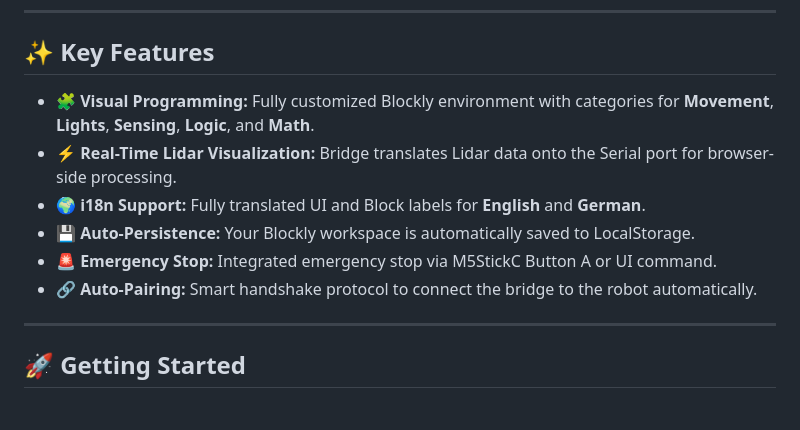
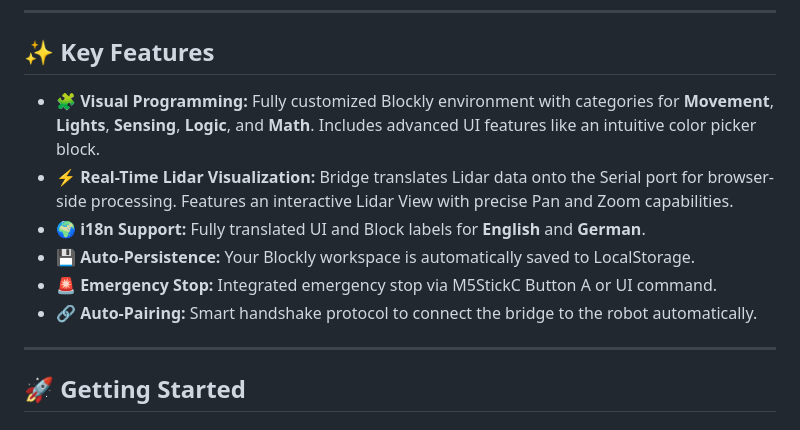
Before and after one commit to smeraner/lidar-bot-web, a Markdown page: readme.md, the part around the change. GitHub-like rendering.

Commit message:
docs: update readme to include details on the color picker block and interactive Lidar view with pan and zoom.

```diff
--- a/readme.md
+++ b/readme.md
@@ -42,12 +42,13 @@ graph LR
 
 ## ✨ Key Features
 
--   **🧩 Visual Programming:** Fully customized Blockly environment with categories for **Movement**, **Lights**, **Sensing**, **Logic**, and **Math**.
--   **⚡ Real-Time Lidar Visualization:** Bridge translates Lidar data onto the Serial port for browser-side processing.
+-   **🧩 Visual Programming:** Fully customized Blockly environment with categories for **Movement**, **Lights**, **Sensing**, **Logic**, and **Math**. Includes advanced UI features like an intuitive color picker block.
+-   **⚡ Real-Time Lidar Visualization:** Bridge translates Lidar data onto the Serial port for browser-side processing. Features an interactive Lidar View with precise Pan and Zoom capabilities.
 -   **🌍 i18n Support:** Fully translated UI and Block labels for **English** and **German**.
 -   **💾 Auto-Persistence:** Your Blockly workspace is automatically saved to LocalStorage.
 -   **🚨 Emergency Stop:** Integrated emergency stop via M5StickC Button A or UI command.
 -   **🔗 Auto-Pairing:** Smart handshake protocol to connect the bridge to the robot automatically.
+
 
 ---
 
```
